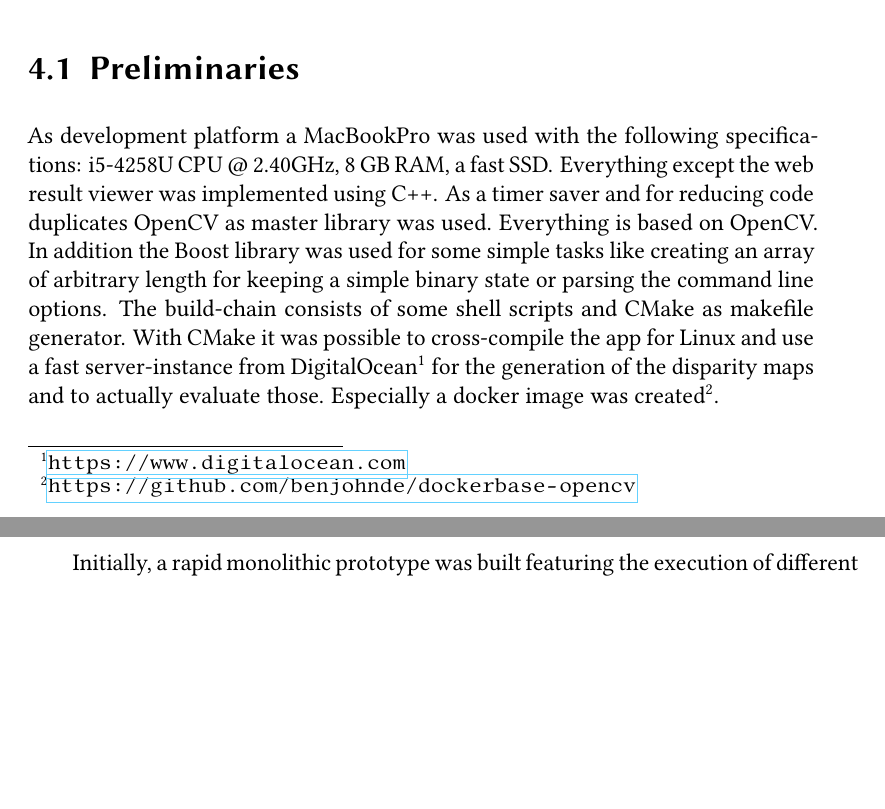
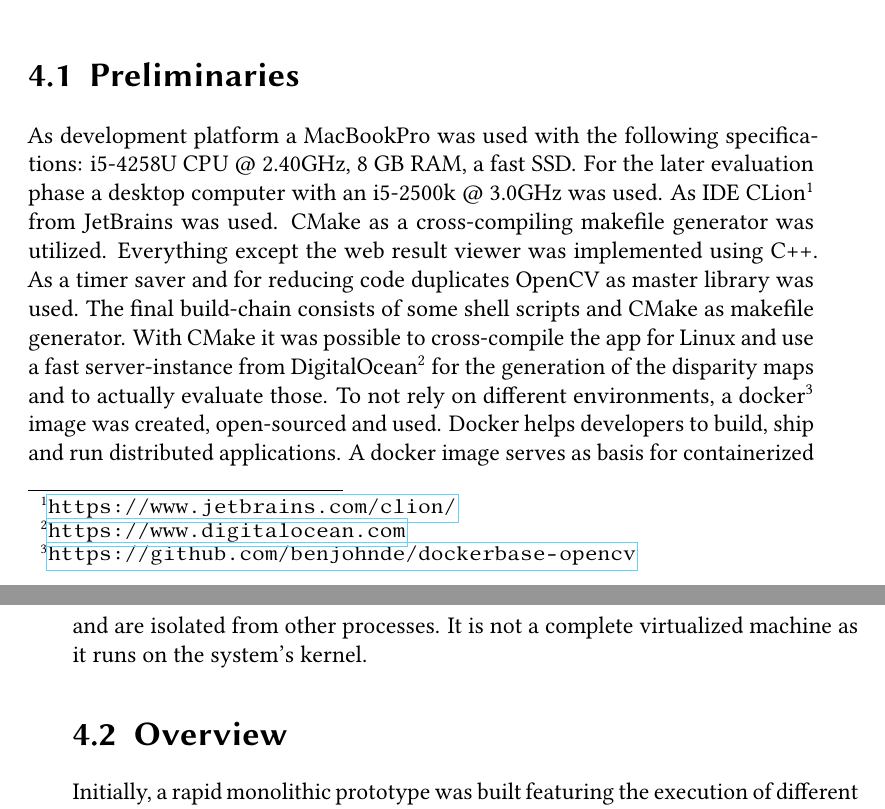
Before and after one commit to benjohnde/disparity-thesis, a LaTeX thesis (latex/main.tex, which reads latex/src/chapter_4.tex): two parts of pages 53 and 54 of 87, joined at a grey line, cut so that both start at the same text, the shorter picture padded with empty space. Compiled offline with pdfLaTeX; a LaTeX package or settings file that is missing is left out.

Commit message:
Preliminaries.

```diff
--- a/latex/src/chapter_4.tex
+++ b/latex/src/chapter_4.tex
@@ -18,18 +17,23 @@ To round the evaluation suite up, a small web viewer to visualize the results wa
 \section{Preliminaries}
 
 As development platform a MacBookPro was used with the following specifications: i5-4258U CPU @ 2.40GHz, 8 GB RAM, a fast SSD.
+For the later evaluation phase a desktop computer with an i5-2500k @ 3.0GHz was used.
+As IDE CLion\footnote{\url{https://www.jetbrains.com/clion/}} from JetBrains was used.
+CMake as a cross-compiling makefile generator was utilized.
 Everything except the web result viewer was implemented using C++.
 As a timer saver and for reducing code duplicates OpenCV as master library was used.
-Everything is based on OpenCV.
-In addition the Boost library was used for some simple tasks like creating an array of arbitrary length for keeping a simple binary state or parsing the command line options.
-The build-chain consists of some shell scripts and CMake as makefile generator.
+The final build-chain consists of some shell scripts and CMake as makefile generator.
 With CMake it was possible to cross-compile the app for Linux and use a fast server-instance from DigitalOcean\footnote{\url{https://www.digitalocean.com}} for the generation of the disparity maps and to actually evaluate those.
-\noindent Especially a docker image was created\footnote{\url{https://github.com/benjohnde/dockerbase-opencv}}.
+To not rely on different environments, a docker\footnote{\url{https://github.com/benjohnde/dockerbase-opencv}} image was created, open-sourced and used.
+Docker helps developers to build, ship and run distributed applications.
+A docker image serves as basis for containerized virtual environments.
+Those docker containers work in a chroot\footnote{Chroot stands for "change root" and helps to change the accessible root directory for a current process.} environment and are isolated from other processes.
+It is not a complete virtualized machine as it runs on the system's kernel.
 
-%todo describe docker image and deployment
-%todo describe desktop tower
 %todo python scripts for evaluation were used
 %todo some fun facts like the overall evaluation time needed
 %todo the amount of processed data
 
 \section{Overview}
+
+Initially, a rapid monolithic prototype was built featuring the execution of different disparity algorithms, the creation of bitmasks and the evaluation of a given scene with different parameters.
```
Also changed, not shown: latex/src/chapter_4.tex (33 more changed lines).
